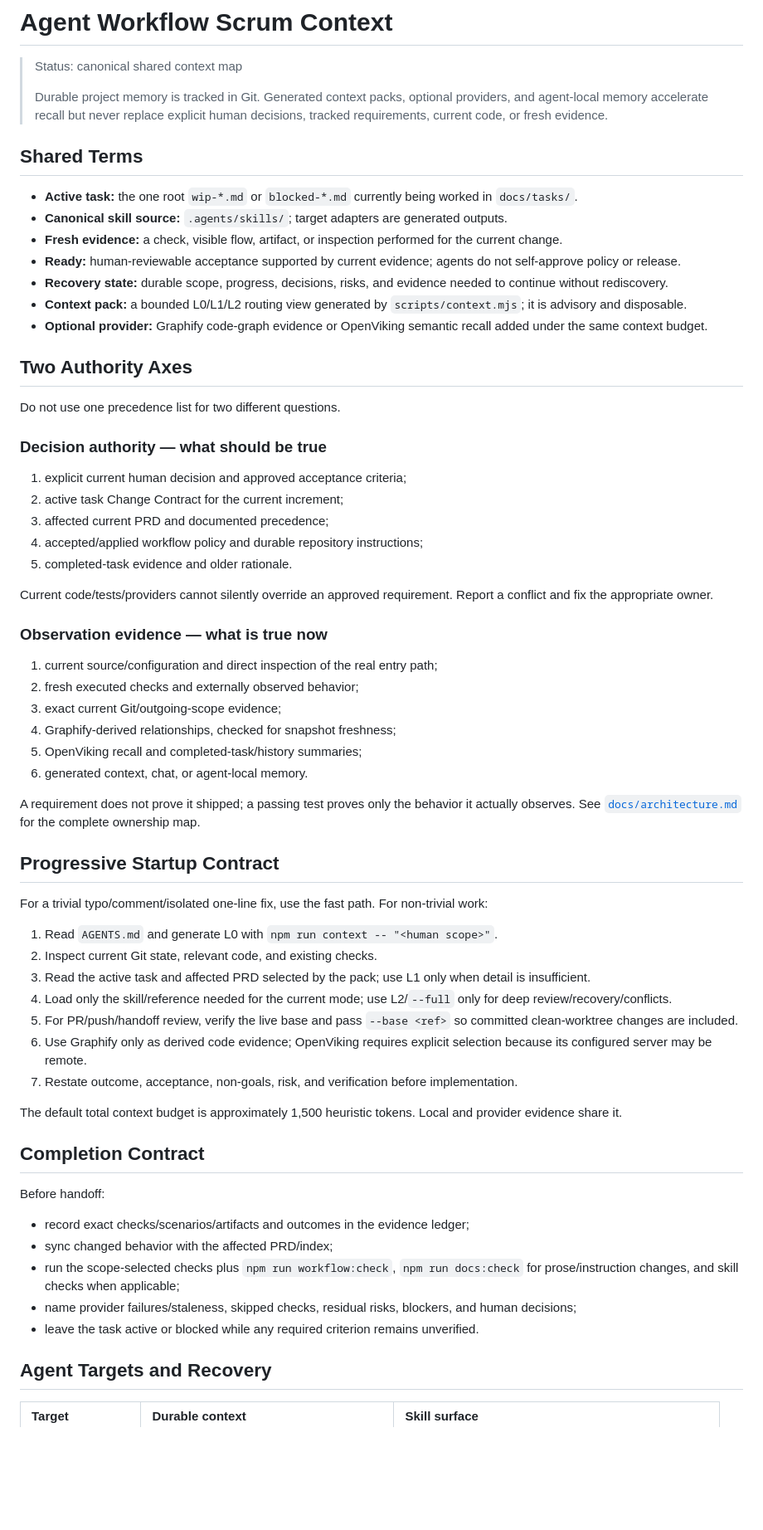
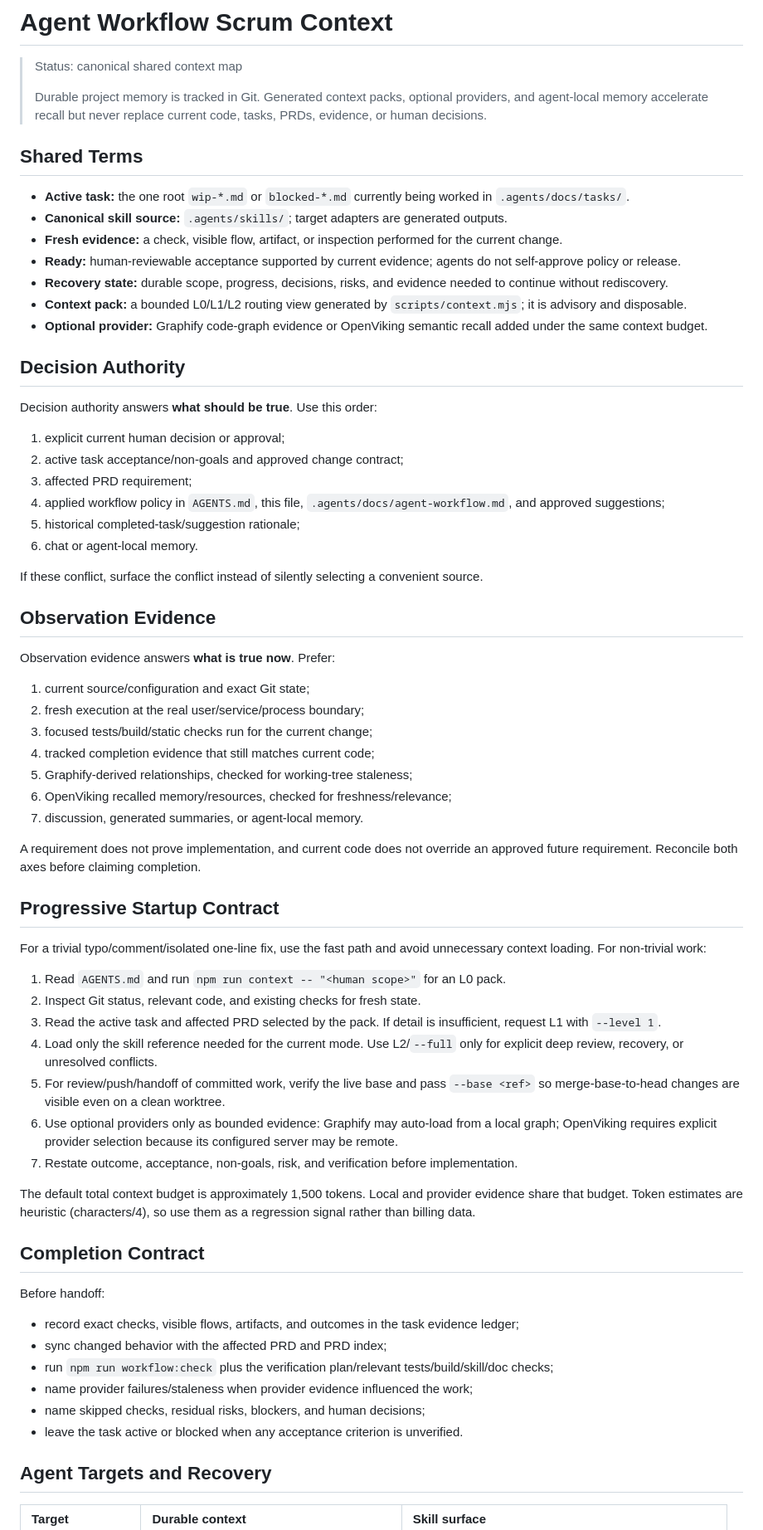
Before and after one commit to next-mmo/agent-dev-workflow, a Markdown page: CONTEXT.md, the part around one of its changes. Shown at 83% size. GitHub-like rendering; blank space fills up the shorter version.

Commit message:
refactor: relocate durable workflow memory to .agents docs

```diff
--- a/CONTEXT.md
+++ b/CONTEXT.md
@@ -2,11 +2,11 @@
 
 > Status: canonical shared context map
 >
-> Durable project memory is tracked in Git. Generated context packs, optional providers, and agent-local memory accelerate recall but never replace explicit human decisions, tracked requirements, current code, or fresh evidence.
+> Durable project memory is tracked in Git. Generated context packs, optional providers, and agent-local memory accelerate recall but never replace current code, tasks, PRDs, evidence, or human decisions.
 
 ## Shared Terms
 
-- **Active task:** the one root `wip-*.md` or `blocked-*.md` currently being worked in `docs/tasks/`.
+- **Active task:** the one root `wip-*.md` or `blocked-*.md` currently being worked in `.agents/docs/tasks/`.
 - **Canonical skill source:** `.agents/skills/`; target adapters are generated outputs.
 - **Fresh evidence:** a check, visible flow, artifact, or inspection performed for the current change.
 - **Ready:** human-reviewable acceptance supported by current evidence; agents do not self-approve policy or release.
@@ -14,54 +14,57 @@
 - **Context pack:** a bounded L0/L1/L2 routing view generated by `scripts/context.mjs`; it is advisory and disposable.
 - **Optional provider:** Graphify code-graph evidence or OpenViking semantic recall added under the same context budget.
 
-## Two Authority Axes
+## Decision Authority
 
-Do not use one precedence list for two different questions.
+Decision authority answers **what should be true**. Use this order:
 
-### Decision authority — what should be true
+1. explicit current human decision or approval;
+2. active task acceptance/non-goals and approved change contract;
+3. affected PRD requirement;
+4. applied workflow policy in `AGENTS.md`, this file, `.agents/docs/agent-workflow.md`, and approved suggestions;
+5. historical completed-task/suggestion rationale;
+6. chat or agent-local memory.
 
-1. explicit current human decision and approved acceptance criteria;
-2. active task Change Contract for the current increment;
-3. affected current PRD and documented precedence;
-4. accepted/applied workflow policy and durable repository instructions;
-5. completed-task evidence and older rationale.
+If these conflict, surface the conflict instead of silently selecting a convenient source.
 
-Current code/tests/providers cannot silently override an approved requirement. Report a conflict and fix the appropriate owner.
+## Observation Evidence
 
-### Observation evidence — what is true now
+Observation evidence answers **what is true now**. Prefer:
 
-1. current source/configuration and direct inspection of the real entry path;
-2. fresh executed checks and externally observed behavior;
-3. exact current Git/outgoing-scope evidence;
-4. Graphify-derived relationships, checked for snapshot freshness;
-5. OpenViking recall and completed-task/history summaries;
-6. generated context, chat, or agent-local memory.
+1. current source/configuration and exact Git state;
+2. fresh execution at the real user/service/process boundary;
+3. focused tests/build/static checks run for the current change;
+4. tracked completion evidence that still matches current code;
+5. Graphify-derived relationships, checked for working-tree staleness;
+6. OpenViking recalled memory/resources, checked for freshness/relevance;
+7. discussion, generated summaries, or agent-local memory.
 
-A requirement does not prove it shipped; a passing test proves only the behavior it actually observes. See [`docs/architecture.md`](docs/architecture.md) for the complete ownership map.
+A requirement does not prove implementation, and current code does not override an approved future requirement. Reconcile both axes before claiming completion.
 
 ## Progressive Startup Contract
 
-For a trivial typo/comment/isolated one-line fix, use the fast path. For non-trivial work:
+For a trivial typo/comment/isolated one-line fix, use the fast path and avoid unnecessary context loading. For non-trivial work:
 
-1. Read `AGENTS.md` and generate L0 with `npm run context -- "<human scope>"`.
-2. Inspect current Git state, relevant code, and existing checks.
-3. Read the active task and affected PRD selected by the pack; use L1 only when detail is insufficient.
-4. Load only the skill/reference needed for the current mode; use L2/`--full` only for deep review/recovery/conflicts.
-5. For PR/push/handoff review, verify the live base and pass `--base <ref>` so committed clean-worktree changes are included.
-6. Use Graphify only as derived code evidence; OpenViking requires explicit selection because its configured server may be remote.
+1. Read `AGENTS.md` and run `npm run context -- "<human scope>"` for an L0 pack.
+2. Inspect Git status, relevant code, and existing checks for fresh state.
+3. Read the active task and affected PRD selected by the pack. If detail is insufficient, request L1 with `--level 1`.
+4. Load only the skill reference needed for the current mode. Use L2/`--full` only for explicit deep review, recovery, or unresolved conflicts.
+5. For review/push/handoff of committed work, verify the live base and pass `--base <ref>` so merge-base-to-head changes are visible even on a clean worktree.
+6. Use optional providers only as bounded evidence: Graphify may auto-load from a local graph; OpenViking requires explicit provider selection because its configured server may be remote.
 7. Restate outcome, acceptance, non-goals, risk, and verification before implementation.
 
-The default total context budget is approximately 1,500 heuristic tokens. Local and provider evidence share it.
+The default total context budget is approximately 1,500 tokens. Local and provider evidence share that budget. Token estimates are heuristic (characters/4), so use them as a regression signal rather than billing data.
 
 ## Completion Contract
 
 Before handoff:
 
-- record exact checks/scenarios/artifacts and outcomes in the evidence ledger;
-- sync changed behavior with the affected PRD/index;
-- run the scope-selected checks plus `npm run workflow:check`, `npm run docs:check` for prose/instruction changes, and skill checks when applicable;
-- name provider failures/staleness, skipped checks, residual risks, blockers, and human decisions;
-- leave the task active or blocked while any required criterion remains unverified.
+- record exact checks, visible flows, artifacts, and outcomes in the task evidence ledger;
+- sync changed behavior with the affected PRD and PRD index;
+- run `npm run workflow:check` plus the verification plan/relevant tests/build/skill/doc checks;
+- name provider failures/staleness when provider evidence influenced the work;
+- name skipped checks, residual risks, blockers, and human decisions;
+- leave the task active or blocked when any acceptance criterion is unverified.
 
 ## Agent Targets and Recovery
 
```
Also changed, not shown: other parts of CONTEXT.md (+15 -4 lines).
